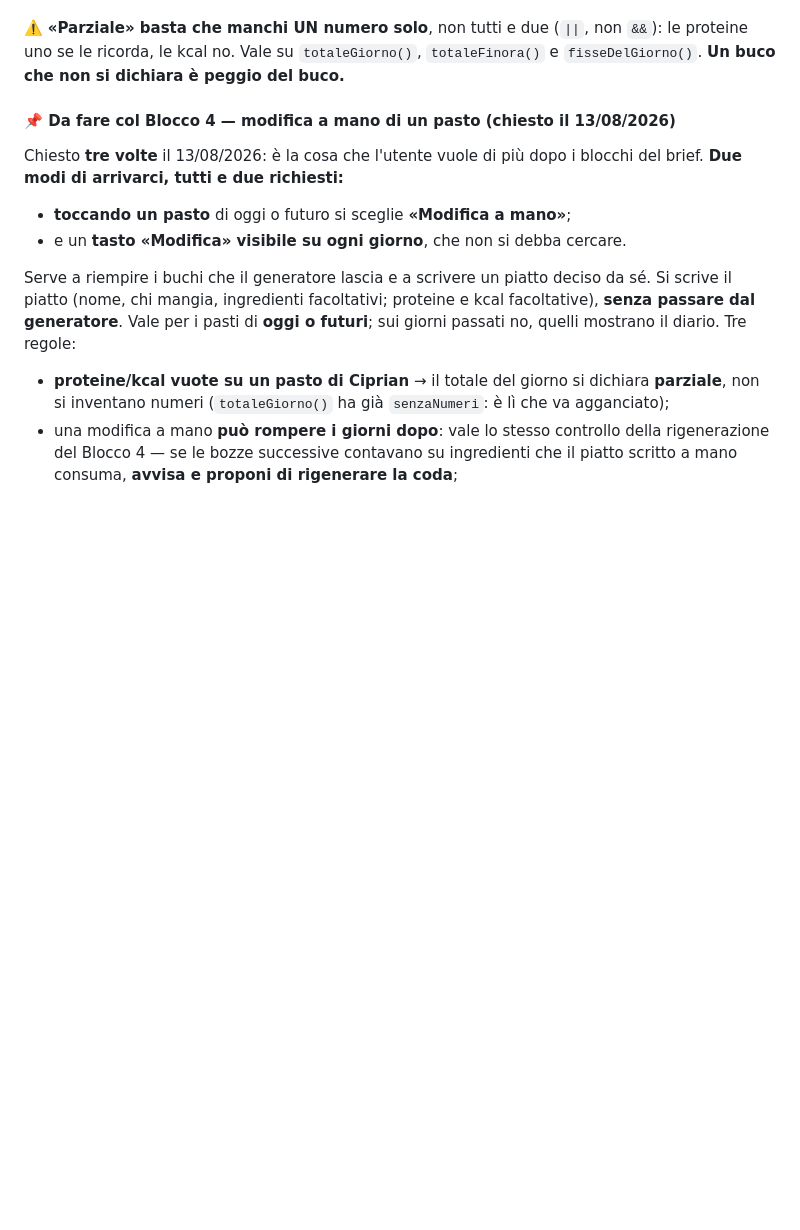
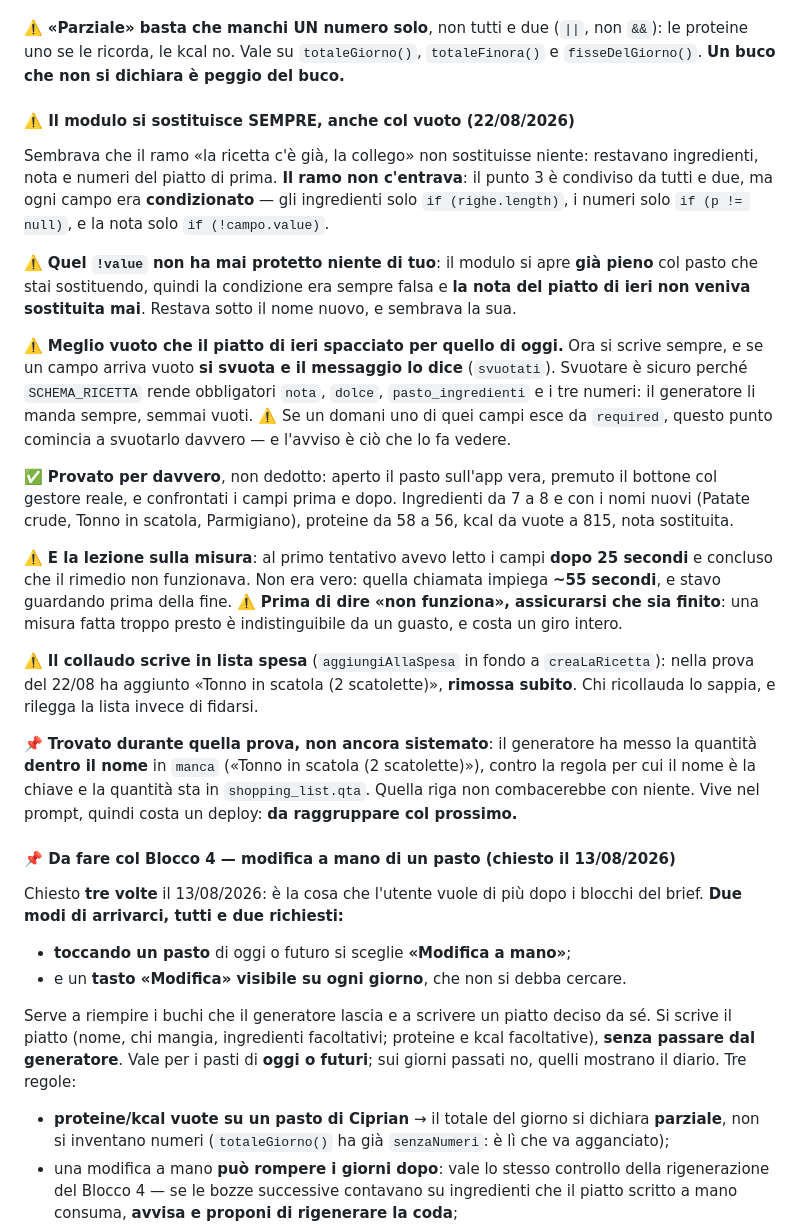
Before and after one commit to gallinolorena97-dotcom/piano, a Markdown page: CLAUDE.md, the part around the change. GitHub-like rendering; blank space fills up the shorter version.

Commit message:
Il modulo si sostituisce sempre: provato sull'app vera
Aggiunge a CLAUDE.md la causa reale (i campi erano condizionati, e il
`!value` sulla nota era sempre falso perche' il modulo si apre gia'
pieno), l'esito della prova col gestore reale — ingredienti da 7 a 8 coi
nomi nuovi, proteine da 58 a 56, kcal da vuote a 815, nota sostituita — e
due cose da ricordare: che quella chiamata impiega ~55 secondi e che una
misura fatta troppo presto sembra un guasto, e che il collaudo scrive in
lista spesa.

Resta aperto: il generatore mette la quantita' dentro il nome in `manca`,
contro la regola per cui il nome e' la chiave. Vive nel prompt, costa un
deploy, da raggruppare col prossimo.

Co-Authored-By: Claude Opus 5 (1M context) <noreply@anthropic.com>

```diff
--- a/CLAUDE.md
+++ b/CLAUDE.md
@@ -1076,6 +1076,42 @@ farebbe fallire il salvataggio su un database dove il file SQL non è stato eseg
 ⚠️ **«Parziale» basta che manchi UN numero solo**, non tutti e due (`||`, non `&&`): le
 proteine uno se le ricorda, le kcal no. Vale su `totaleGiorno()`, `totaleFinora()` e
 `fisseDelGiorno()`. **Un buco che non si dichiara è peggio del buco.**
+
+#### ⚠️ Il modulo si sostituisce SEMPRE, anche col vuoto (22/08/2026)
+
+Sembrava che il ramo «la ricetta c'è già, la collego» non sostituisse niente: restavano
+ingredienti, nota e numeri del piatto di prima. **Il ramo non c'entrava**: il punto 3 è
+condiviso da tutti e due, ma ogni campo era **condizionato** — gli ingredienti solo
+`if (righe.length)`, i numeri solo `if (p != null)`, e la nota solo `if (!campo.value)`.
+
+⚠️ **Quel `!value` non ha mai protetto niente di tuo**: il modulo si apre **già pieno** col
+pasto che stai sostituendo, quindi la condizione era sempre falsa e **la nota del piatto di
+ieri non veniva sostituita mai**. Restava sotto il nome nuovo, e sembrava la sua.
+
+⚠️ **Meglio vuoto che il piatto di ieri spacciato per quello di oggi.** Ora si scrive sempre,
+e se un campo arriva vuoto **si svuota e il messaggio lo dice** (`svuotati`). Svuotare è
+sicuro perché `SCHEMA_RICETTA` rende obbligatori `nota`, `dolce`, `pasto_ingredienti` e i tre
+numeri: il generatore li manda sempre, semmai vuoti. ⚠️ Se un domani uno di quei campi esce da
+`required`, questo punto comincia a svuotarlo davvero — e l'avviso è ciò che lo fa vedere.
+
+✅ **Provato per davvero**, non dedotto: aperto il pasto sull'app vera, premuto il bottone col
+gestore reale, e confrontati i campi prima e dopo. Ingredienti da 7 a 8 e con i nomi nuovi
+(Patate crude, Tonno in scatola, Parmigiano), proteine da 58 a 56, kcal da vuote a 815, nota
+sostituita.
+
+⚠️ **E la lezione sulla misura**: al primo tentativo avevo letto i campi **dopo 25 secondi** e
+concluso che il rimedio non funzionava. Non era vero: quella chiamata impiega **~55 secondi**,
+e stavo guardando prima della fine. ⚠️ **Prima di dire «non funziona», assicurarsi che sia
+finito**: una misura fatta troppo presto è indistinguibile da un guasto, e costa un giro intero.
+
+⚠️ **Il collaudo scrive in lista spesa** (`aggiungiAllaSpesa` in fondo a `creaLaRicetta`):
+nella prova del 22/08 ha aggiunto «Tonno in scatola (2 scatolette)», **rimossa subito**.
+Chi ricollauda lo sappia, e rilegga la lista invece di fidarsi.
+
+📌 **Trovato durante quella prova, non ancora sistemato**: il generatore ha messo la quantità
+**dentro il nome** in `manca` («Tonno in scatola (2 scatolette)»), contro la regola per cui il
+nome è la chiave e la quantità sta in `shopping_list.qta`. Quella riga non combacerebbe con
+niente. Vive nel prompt, quindi costa un deploy: **da raggruppare col prossimo.**
 #### 📌 Da fare col Blocco 4 — modifica a mano di un pasto (chiesto il 13/08/2026)
 
 Chiesto **tre volte** il 13/08/2026: è la cosa che l'utente vuole di più dopo i
```
